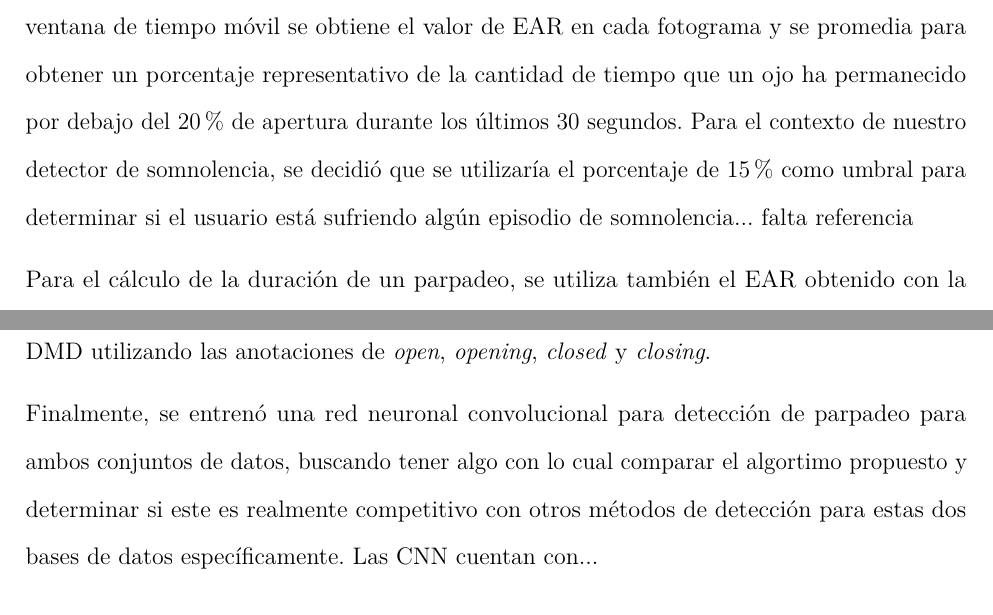
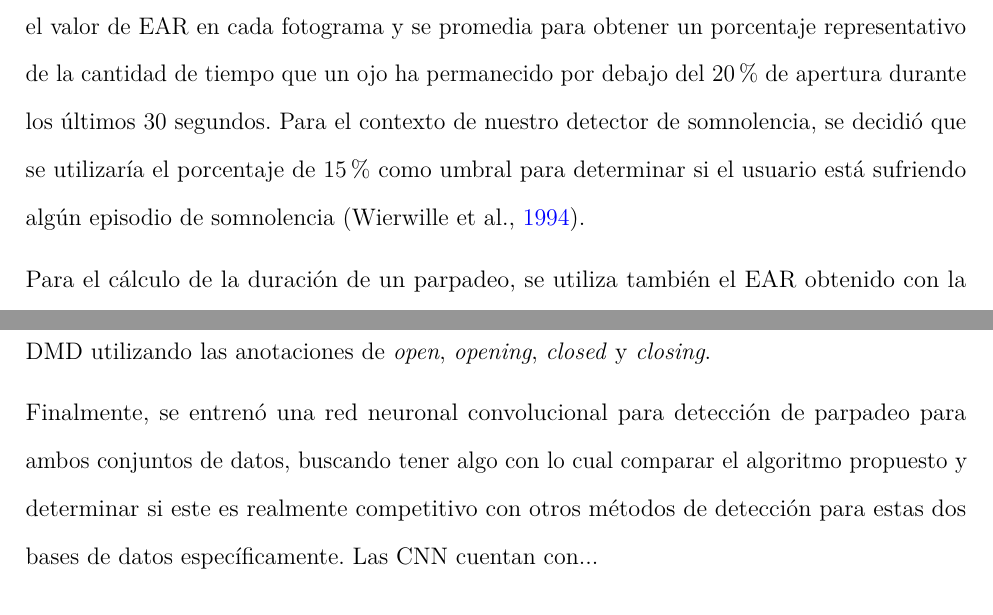
Before and after one commit to BernardoSD538/Tesis_Conduccion_segura, a LaTeX thesis (Tesis_Conducción_Segura___OT26 (1)/main.tex, which reads Tesis_Conducción_Segura___OT26 (1)/mainmatter/chapter3.tex): two parts of pages 36 and 38 of 58, joined at a grey line, cut so that both start at the same text. Compiled offline with pdfLaTeX.

Commit message:
agregado de ref

```diff
--- a/Tesis_Conducción_Segura___OT26 (1)/mainmatter/chapter3.tex
+++ b/Tesis_Conducción_Segura___OT26 (1)/mainmatter/chapter3.tex
@@ -25,7 +25,8 @@ Para ser capaces de calcular el PERCLOS, es necesario calcular primero el EAR. E
 El EAR de ojo abierto y cerrado son medidas que pueden variar de persona en persona, y para poder hacer que esta variabilidad no fuera un factor que pueda afectar nuestro proyecto, se aplicó una fase de calibración al programa. Dentro de esta fase de calibración se pide que el usuario mantenga los ojos abiertos como lo haría de forma regular durante un tiempo determinado, tras el cual se les pide que mantengan los ojos cerrados de forma regular por la misma cantidad de tiempo. Dentro de estos tiempos mencionados anteriormente, se van obteniendo los valores de EAR fotograma por fotograma de cada uno de los dos estados, tras lo cual se promedian sus valores, y a partir de estos se determina el valor de EAR de ojo abierto y cerrado del usuario.
 
 El PERCLOS está establecido como la medición de cuanto tiempo el ojo estuvo por lo menos 80\% cerrado durante un periodo de tiempo determinado. Esto significa que podemos establecer que cuando nuestro EAR tenga un valor de 0.2 o menor, el ojo se encuentra cerrado (\cite{MinhasPERCLOS}).
-Finalmente, la ventana de tiempo que se eligió para el cálculo del PERCLOS es de 30 segundos, esto buscando tener una ventana de tiempo que sea pequeña para un monitoreo constante, pero que mantenga un comportamiento de resultados parecido a ventanas de tiempo usualmente utilizadas, como 1 minuto. Para nuestra implementación se utilizó una ventana de tiempo móvil, esta recopila toda la información obtenida durante estos 30 segundos, pero permitiendo que se refresque con cada segundo que pasa. Dentro de esta ventana de tiempo móvil se obtiene el valor de EAR en cada fotograma y se promedia para obtener un porcentaje representativo de la cantidad de tiempo que un ojo ha permanecido por debajo del 20\% de apertura durante los últimos 30 segundos. Para el contexto de nuestro detector de somnolencia, se decidió que se utilizaría el porcentaje de 15\% como umbral para determinar si el usuario está sufriendo algún episodio de somnolencia... falta referencia
+
+Finalmente, la ventana de tiempo que se eligió para el cálculo del PERCLOS es de 30 segundos, esto buscando tener una ventana de tiempo que sea pequeña para un monitoreo constante, pero que mantenga un comportamiento de resultados parecido a ventanas de tiempo usualmente utilizadas, como 1 minuto. Para nuestra implementación se utilizó una ventana de tiempo móvil, esta recopila toda la información obtenida durante estos 30 segundos, pero permitiendo que se refresque con cada segundo que pasa. Dentro de esta ventana de tiempo móvil se obtiene el valor de EAR en cada fotograma y se promedia para obtener un porcentaje representativo de la cantidad de tiempo que un ojo ha permanecido por debajo del 20\% de apertura durante los últimos 30 segundos. Para el contexto de nuestro detector de somnolencia, se decidió que se utilizaría el porcentaje de 15\% como umbral para determinar si el usuario está sufriendo algún episodio de somnolencia (\cite{LibroPERCLOS}).
 
 Para el cálculo de la duración de un parpadeo, se utiliza también el EAR obtenido con la ayuda de Dlib, pero se sigue un procedimiento diferente para establecer el valor. Dentro de la literatura existen múltiples formas de determinar un parpadeo, algunas lo consideran desde el momento en que empieza a cerrarse el ojo hasta el momento en el que se vuelve a abrir, y otras lo consideran únicamente el tiempo que permanece cerrado. Para el contexto de nuestro proyecto, definimos el parpadeo únicamente como el tiempo que el ojo permanece totalmente cerrado. Ahora, para poder determinar cuando sucede un parpadeo, se utilizó el mismo umbral del 20\% de apertura utilizado en el cálculo del PERCLOS, pues es lo suficientemente permisivo al detectar parpadeos para que los detecte de forma consistente sin equivocarse de forma excesiva. Finalmente, para poder determinar cuanto tiempo permanece cerrado el ojo, al momento que se cruce el umbral del 20\% de apertura del ojo, se activa un contador, el cual deja de contar al momento que se determine que el ojo se encuentra abierto. Para este proyecto, el detector de somnolencia determina que cualquier parpadeo superior a 500 milisegundos es indicativo de episodios de fatiga, lo cual permite que se dispare una alarma.
 
@@ -33,7 +34,7 @@ Parte importante de nuestro detector de PERCLOS y duración de parpadeo es un fi
 
 Buscando determinar si nuestro algoritmo detecta parpadeos de manera correcta, se evaluó en el conjunto de datos EyeBlink8, que cuenta con imágenes de 8 sujetos grabados en interiores. Cuenta con anotaciones por fotograma de cuando el sujeto parpadea. La base de datos cuenta con (tantos) eventos de parpadeo. También se realizo una evaluación con el conjunto de datos DMD utilizando las anotaciones de \textit{open}, \textit{opening}, \textit{closed} y \textit{closing}.
 
-Finalmente, se entrenó una red neuronal convolucional para detección de parpadeo para ambos conjuntos de datos, buscando tener algo con lo cual comparar el algortimo propuesto y determinar si este es realmente competitivo con otros métodos de detección para estas dos bases de datos específicamente. Las CNN cuentan con...
+Finalmente, se entrenó una red neuronal convolucional para detección de parpadeo para ambos conjuntos de datos, buscando tener algo con lo cual comparar el algoritmo propuesto y determinar si este es realmente competitivo con otros métodos de detección para estas dos bases de datos específicamente. Las CNN cuentan con...
 \subsection{Detección de bostezo}
 La detección de bostezo tiene un procedimiento similar al del cálculo del PERCLOS, con la única diferencia se utiliza el MAR en vez de EAR. En la formula utilizada se cuenta con los 8 puntos que generan el contorno de la boca. E igualmente que con los ojos, usando estos 8 puntos como esquinas se puede determinar que tan abierta o cerrada se encuentra la boca, y una vez establecido si esta abierta o no la boca, determinar si el conductor se encuentra bostezando o no.
 \[
```
Also changed, not shown: Tesis_Conducción_Segura___OT26 (1)/mainmatter/chapter3.tex (4 more changed lines), 1 other file.
